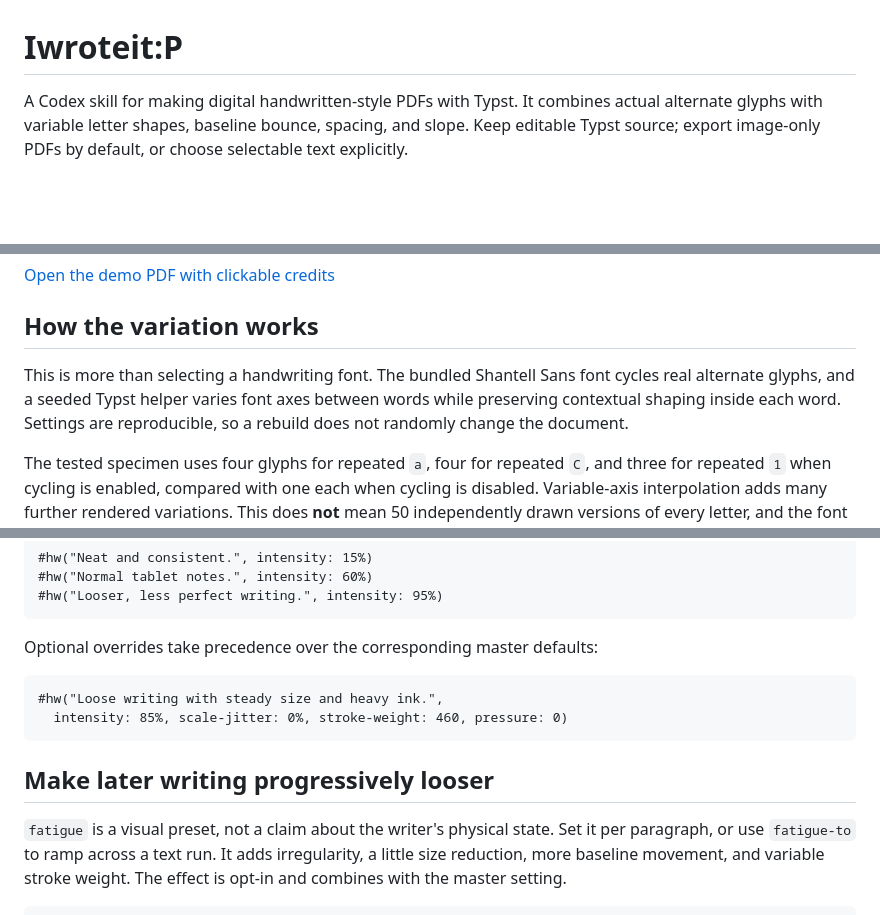
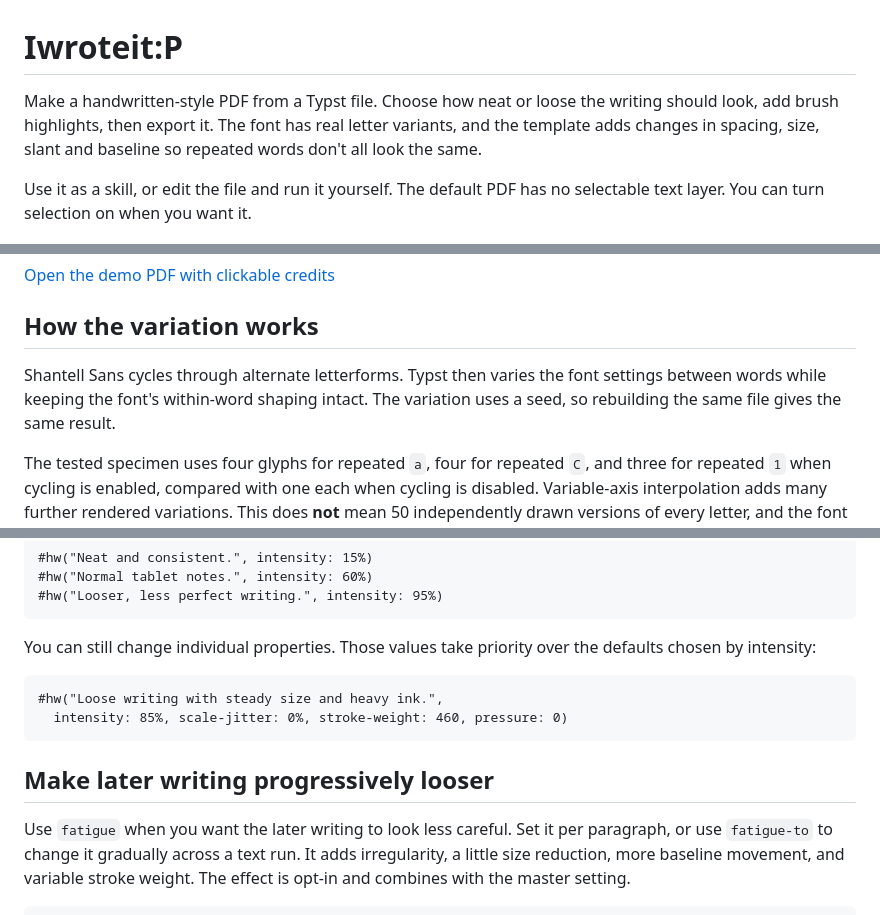
Before and after one commit to Enerbonn/iwroteit, a Markdown page: README.md, 3 parts joined by grey strips. Rendered like a GitHub page; blank space fills up the shorter version.

````diff
--- a/README.md
+++ b/README.md
@@ -1,9 +1,12 @@
 # Iwroteit:P
 
-A Codex skill for making digital handwritten-style PDFs with Typst. It combines
-actual alternate glyphs with variable letter shapes, baseline bounce, spacing,
-and slope. Keep editable Typst source; export image-only PDFs by default, or
-choose selectable text explicitly.
+Make a handwritten-style PDF from a Typst file. Choose how neat or loose the
+writing should look, add brush highlights, then export it. The font has real
+letter variants, and the template adds changes in spacing, size, slant and
+baseline so repeated words don't all look the same.
+
+Use it as a skill, or edit the file and run it yourself. The default PDF has no
+selectable text layer. You can turn selection on when you want it.
 
 ![I wrote this ;> - an extremely honest handwriting demo](assets/demo.png)
 
@@ -11,10 +14,9 @@ choose selectable text explicitly.
 
 ## How the variation works
 
-This is more than selecting a handwriting font. The bundled Shantell Sans font
-cycles real alternate glyphs, and a seeded Typst helper varies font axes between
-words while preserving contextual shaping inside each word. Settings are
-reproducible, so a rebuild does not randomly change the document.
+Shantell Sans cycles through alternate letterforms. Typst then varies the font
+settings between words while keeping the font's within-word shaping intact.
+The variation uses a seed, so rebuilding the same file gives the same result.
 
 The tested specimen uses four glyphs for repeated `a`, four for repeated `C`,
 and three for repeated `1` when cycling is enabled, compared with one each
@@ -81,7 +140,8 @@ if needed:
 #hw("Looser, less perfect writing.", intensity: 95%)
 ```
 
-Optional overrides take precedence over the corresponding master defaults:
+You can still change individual properties. Those values take priority over
+the defaults chosen by intensity:
 
 ```typst
 #hw("Loose writing with steady size and heavy ink.",
@@ -90,8 +150,8 @@ Optional overrides take precedence over the corresponding master defaults:
 
 ## Make later writing progressively looser
 
-`fatigue` is a visual preset, not a claim about the writer's physical state.
-Set it per paragraph, or use `fatigue-to` to ramp across a text run. It adds
+Use `fatigue` when you want the later writing to look less careful. Set it
+per paragraph, or use `fatigue-to` to change it gradually across a text run. It adds
 irregularity, a little size reduction, more baseline movement, and variable
 stroke weight. The effect is opt-in and combines with the master setting.
 
````
Also changed, not shown: other parts of README.md (+79 -22 lines).
